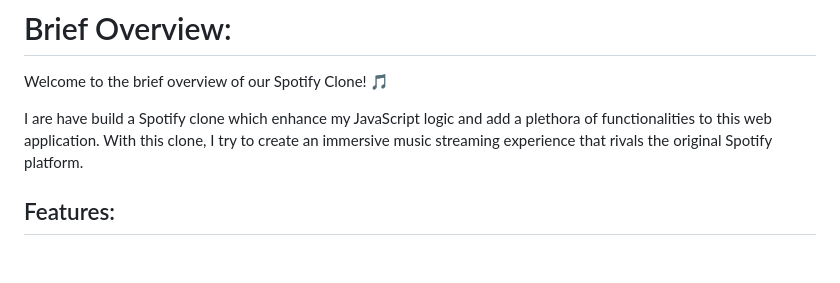
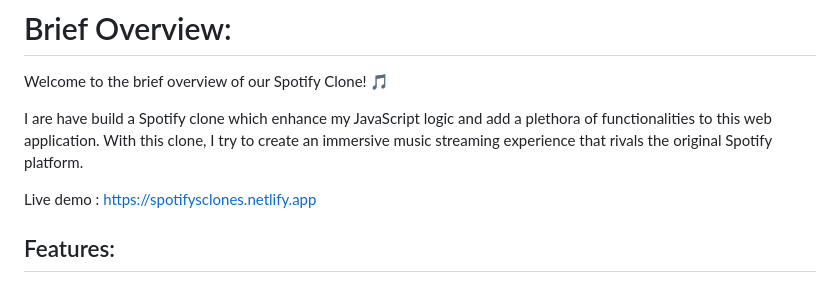
Before and after one commit to Umer-Khokhar/spotify-clone-v2, a Markdown page: readme.md, the part around the change. Drawn GitHub-style; blank space fills up the shorter version.

```diff
--- a/readme.md
+++ b/readme.md
@@ -3,6 +3,8 @@
 Welcome to the brief overview of our Spotify Clone! 🎵
 
 I are have build a Spotify clone which enhance my JavaScript logic and add a plethora of functionalities to this web application. With this clone, I try to create an immersive music streaming experience that rivals the original Spotify platform.
+
+Live demo : https://spotifysclones.netlify.app
 
 ## Features:
 
```
